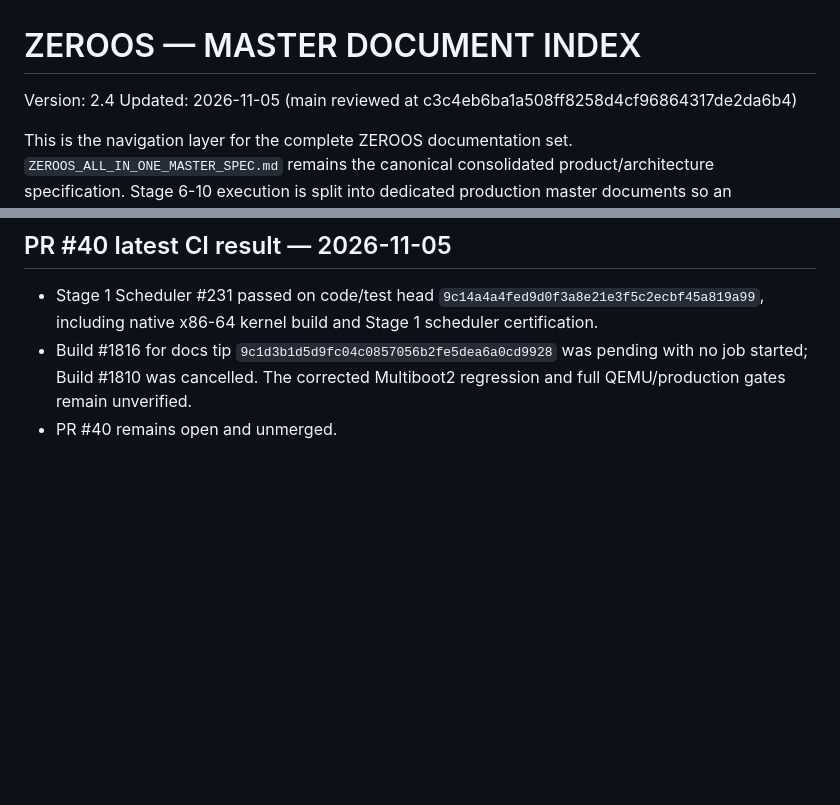
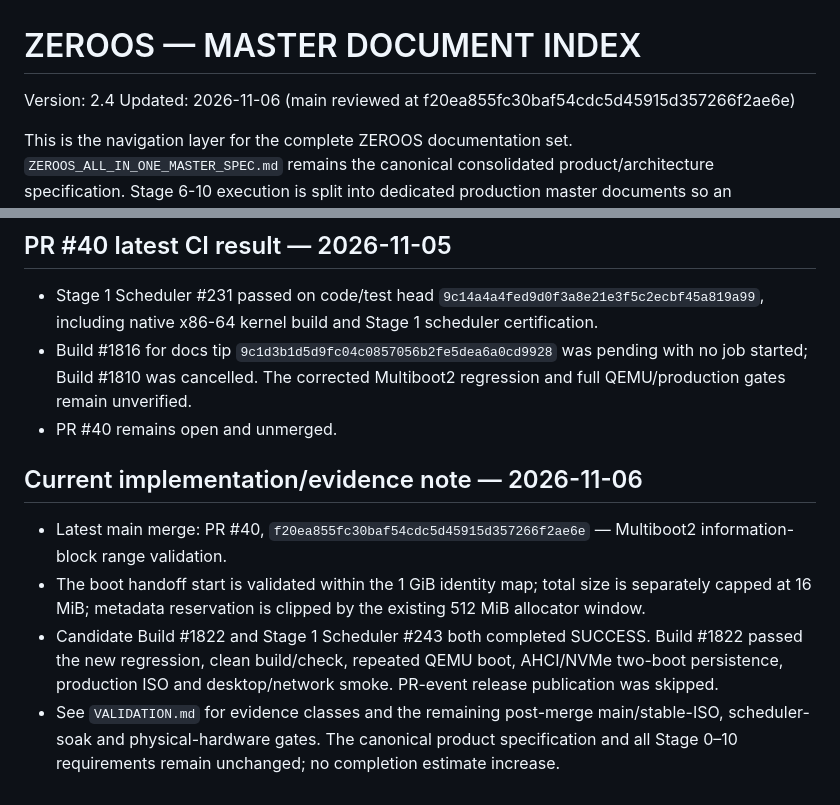
Before and after one commit to priyanshagrahari54-blip/zeroos, a Markdown page: docs/ZEROOS_MASTER/MASTER_INDEX.md, 2 parts joined by grey strips. GitHub-like rendering; blank space fills up the shorter version.

Commit message:
docs: record merged Multiboot2 boot-range fix and CI evidence [skip ci]

```diff
--- a/docs/ZEROOS_MASTER/MASTER_INDEX.md
+++ b/docs/ZEROOS_MASTER/MASTER_INDEX.md
@@ -1,6 +1,6 @@
 # ZEROOS — MASTER DOCUMENT INDEX
 Version: 2.4
-Updated: 2026-11-05 (main reviewed at c3c4eb6ba1a508ff8258d4cf96864317de2da6b4)
+Updated: 2026-11-06 (main reviewed at f20ea855fc30baf54cdc5d45915d357266f2ae6e)
 
 This is the navigation layer for the complete ZEROOS documentation set. `ZEROOS_ALL_IN_ONE_MASTER_SPEC.md` remains the canonical consolidated product/architecture specification. Stage 6-10 execution is split into dedicated production master documents so an implementation agent can work one stage at a time without losing cross-cutting requirements.
 
@@ -283,3 +283,10 @@ Priority is still boot/release gate → kernel/userspace lifecycle correctness
 - Stage 1 Scheduler #231 passed on code/test head `9c14a4a4fed9d0f3a8e21e3f5c2ecbf45a819a99`, including native x86-64 kernel build and Stage 1 scheduler certification.
 - Build #1816 for docs tip `9c1d3b1d5d9fc04c0857056b2fe5dea6a0cd9928` was pending with no job started; Build #1810 was cancelled. The corrected Multiboot2 regression and full QEMU/production gates remain unverified.
 - PR #40 remains open and unmerged.
+
+## Current implementation/evidence note — 2026-11-06
+
+- Latest main merge: PR #40, `f20ea855fc30baf54cdc5d45915d357266f2ae6e` — Multiboot2 information-block range validation.
+- The boot handoff start is validated within the 1 GiB identity map; total size is separately capped at 16 MiB; metadata reservation is clipped by the existing 512 MiB allocator window.
+- Candidate Build #1822 and Stage 1 Scheduler #243 both completed SUCCESS. Build #1822 passed the new regression, clean build/check, repeated QEMU boot, AHCI/NVMe two-boot persistence, production ISO and desktop/network smoke. PR-event release publication was skipped.
+- See `VALIDATION.md` for evidence classes and the remaining post-merge main/stable-ISO, scheduler-soak and physical-hardware gates. The canonical product specification and all Stage 0–10 requirements remain unchanged; no completion estimate increase.
```
